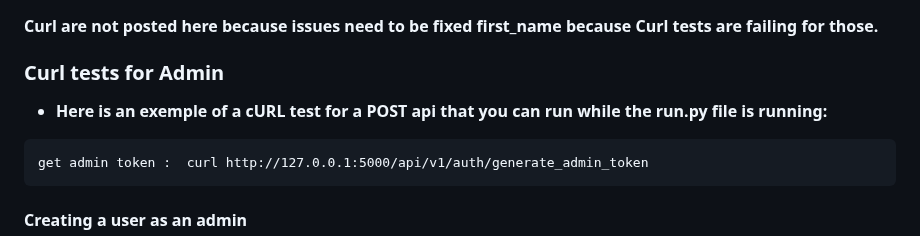
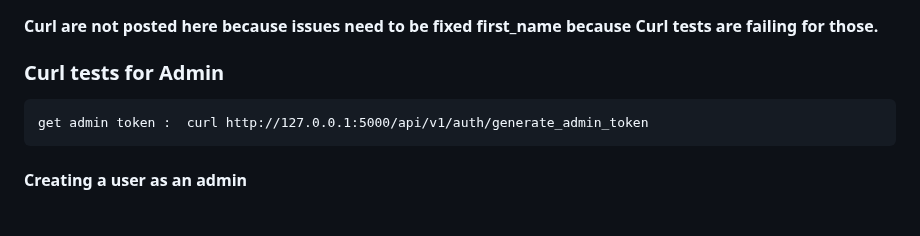
Before and after one commit to tramiNGY/holbertonschool-hbnb, a Markdown page: part3/hbnb/README.md, the part around the change. Rendered like a GitHub page; blank space fills up the shorter version.

````diff
--- a/part3/hbnb/README.md
+++ b/part3/hbnb/README.md
@@ -549,7 +549,7 @@ curl -X GET "http://127.0.0.1:5000/api/v1/places/53cf3bc0-cc72-40e7-8d86-a976d0c
 #### Curl are not posted here because issues need to be fixed first_name because Curl tests are failing for those.
 
 ### Curl tests for Admin
-- **Here is an exemple of a cURL test for a POST api that you can run while the run.py file is running:**
+
 ```
 get admin token :  curl http://127.0.0.1:5000/api/v1/auth/generate_admin_token
 ```
````
